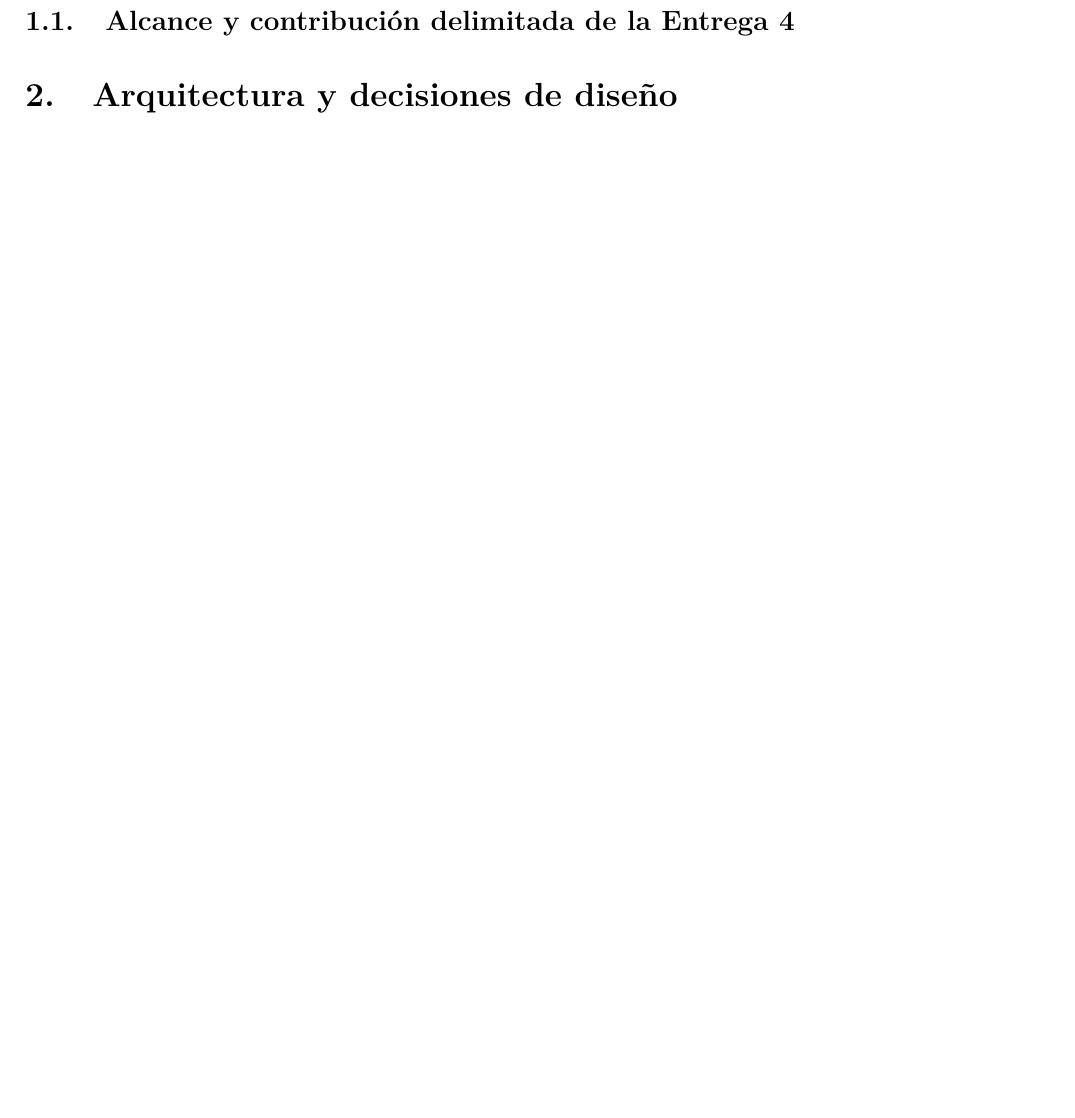
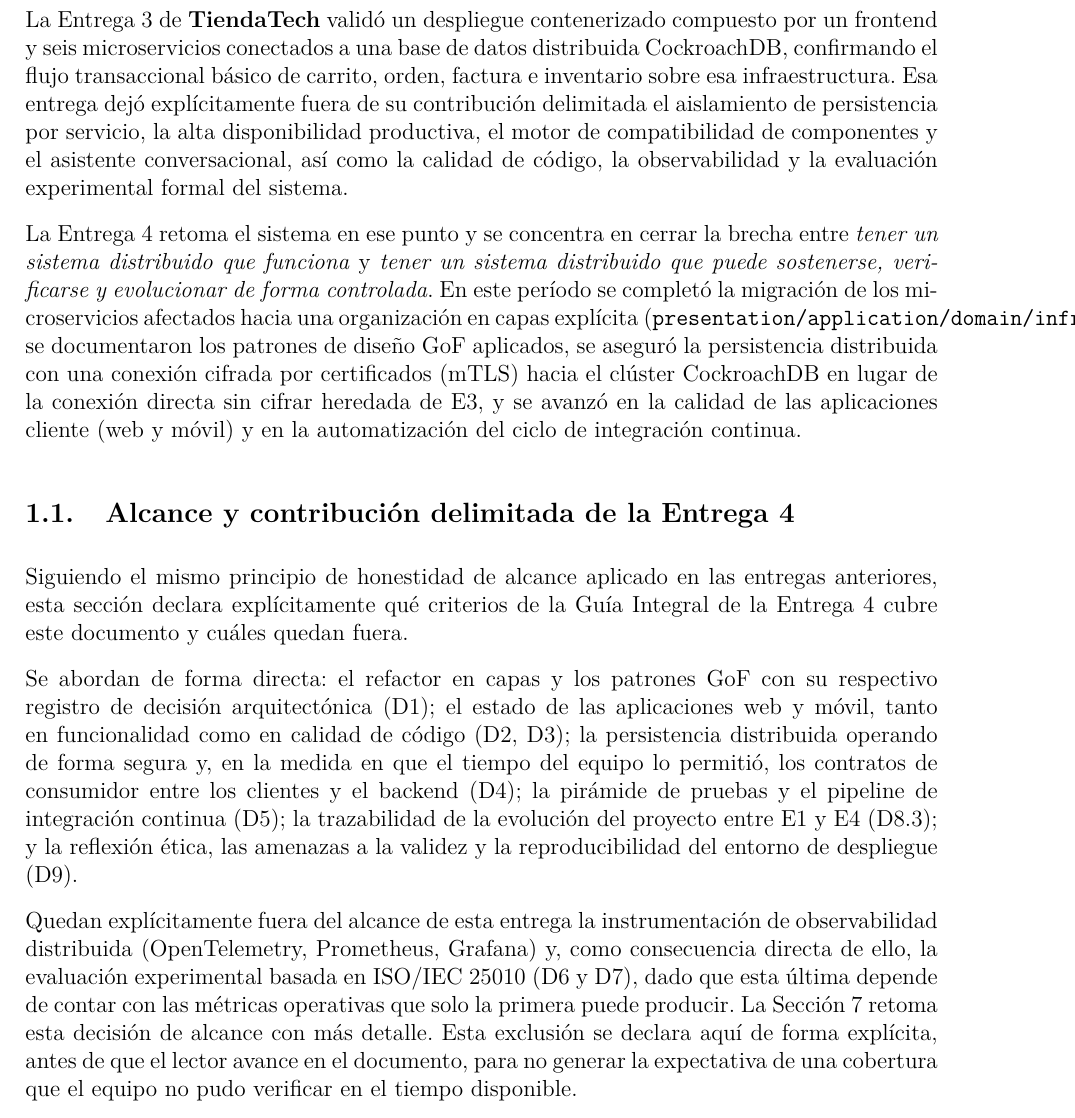
Before and after one commit to JoseLozanoMorales/PFC-AppsDistribuidas, a LaTeX document (docs/entrega4/PFC4.tex): part of page 8 of 8 before the commit and part of page 7 of 8 after it, cut at the place of the change, the shorter picture padded with empty space. Compiled offline with pdfLaTeX.

Commit message:
Introduccion y alcance delimitado

```diff
--- a/docs/entrega4/PFC4.tex
+++ b/docs/entrega4/PFC4.tex
@@ -216,17 +216,18 @@
     % 1. INTRODUCCION -- responsable: Jeremy Ruperto Gaibor Rodriguez
     % ============================================================
     \section{Introducción}
-    % TODO: enlazar brevemente con el problema y la contribucion delimitada
-    % ya declarados en E1-E3 (docs/entrega3/PFC3.tex, seccion 1). No repetir
-    % todo el contexto de mercado: solo el parrafo de transicion hacia lo que
-    % agrega especificamente la Entrega 4 (calidad, automatizacion, cierre
-    % del manuscrito acumulativo).
+
+    La Entrega 3 de \textbf{TiendaTech} validó un despliegue contenerizado compuesto por un frontend y seis microservicios conectados a una base de datos distribuida CockroachDB, confirmando el flujo transaccional básico de carrito, orden, factura e inventario sobre esa infraestructura. Esa entrega dejó explícitamente fuera de su contribución delimitada el aislamiento de persistencia por servicio, la alta disponibilidad productiva, el motor de compatibilidad de componentes y el asistente conversacional, así como la calidad de código, la observabilidad y la evaluación experimental formal del sistema.
+
+    La Entrega 4 retoma el sistema en ese punto y se concentra en cerrar la brecha entre \emph{tener un sistema distribuido que funciona} y \emph{tener un sistema distribuido que puede sostenerse, verificarse y evolucionar de forma controlada}. En este período se completó la migración de los microservicios afectados hacia una organización en capas explícita (\texttt{presentation/application/domain/infrastructure}), se documentaron los patrones de diseño GoF aplicados, se aseguró la persistencia distribuida con una conexión cifrada por certificados (mTLS) hacia el clúster CockroachDB en lugar de la conexión directa sin cifrar heredada de E3, y se avanzó en la calidad de las aplicaciones cliente (web y móvil) y en la automatización del ciclo de integración continua.
 
     \subsection{Alcance y contribución delimitada de la Entrega 4}
-    % TODO: declarar explicitamente que criterios de la rubrica de E4 se
-    % cubren y cuales quedan fuera de alcance. Mencionar aqui, en una frase,
-    % que Observabilidad (D6) e ISO/IEC 25010 (D7) quedan fuera de alcance --
-    % se retoma en la Discusion (seccion 7.1).
+
+    Siguiendo el mismo principio de honestidad de alcance aplicado en las entregas anteriores, esta sección declara explícitamente qué criterios de la Guía Integral de la Entrega 4 cubre este documento y cuáles quedan fuera.
+
+    Se abordan de forma directa: el refactor en capas y los patrones GoF con su respectivo registro de decisión arquitectónica (D1); el estado de las aplicaciones web y móvil, tanto en funcionalidad como en calidad de código (D2, D3); la persistencia distribuida operando de forma segura y, en la medida en que el tiempo del equipo lo permitió, los contratos de consumidor entre los clientes y el backend (D4); la pirámide de pruebas y el pipeline de integración continua (D5); la trazabilidad de la evolución del proyecto entre E1 y E4 (D8.3); y la reflexión ética, las amenazas a la validez y la reproducibilidad del entorno de despliegue (D9).
+
+    Quedan explícitamente fuera del alcance de esta entrega la instrumentación de observabilidad distribuida (OpenTelemetry, Prometheus, Grafana) y, como consecuencia directa de ello, la evaluación experimental basada en ISO/IEC 25010 (D6 y D7), dado que esta última depende de contar con las métricas operativas que solo la primera puede producir. La Sección \ref{sec:discusion} retoma esta decisión de alcance con más detalle. Esta exclusión se declara aquí de forma explícita, antes de que el lector avance en el documento, para no generar la expectativa de una cobertura que el equipo no pudo verificar en el tiempo disponible.
 
     % ============================================================
     % 2. ARQUITECTURA Y DECISIONES DE DISENO -- Dimension D1
```
Also changed, not shown: docs/entrega4/PFC4.tex (1 more changed lines).
